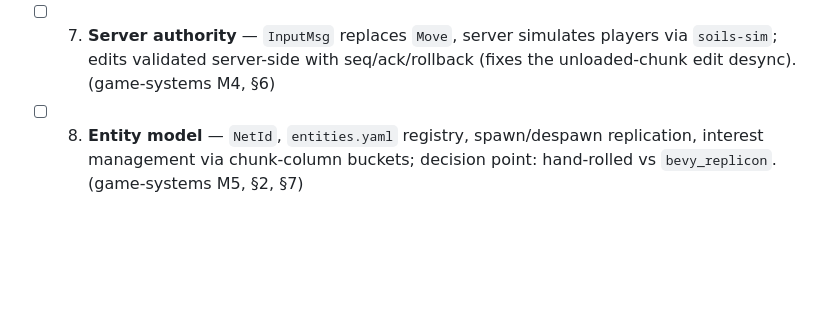
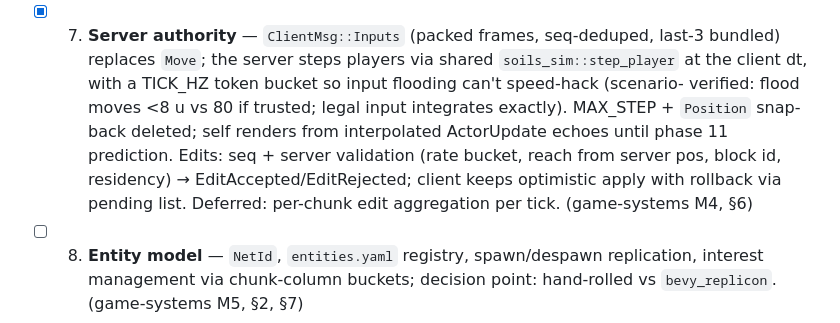
Before and after one commit to benpm/new-soils-js, a Markdown page: TODO.md, the part around the change. GitHub-like rendering; blank space fills up the shorter version.

Commit message:
todo: check off phase 7 (server authority)
Co-Authored-By: Claude Fable 5 <noreply@anthropic.com>
Claude-Session: https://claude.ai/code/session_01Xdvmv2fnaWCYJf1tm8TbTx

```diff
--- a/TODO.md
+++ b/TODO.md
@@ -42,9 +42,15 @@ Linear implementation sequence for the plans in `docs/` (`analysis.md`, `plan-ga
       uploads became wall-time-boxed (count budgets collapsed on slow frame clocks). New
       scenarios: move-driven restream+unload, edit persistence across restart. (game-systems
       M3, §5, §6, §8)
-- [ ] 7. **Server authority** — `InputMsg` replaces `Move`, server simulates players via
-      `soils-sim`; edits validated server-side with seq/ack/rollback (fixes the unloaded-chunk
-      edit desync). (game-systems M4, §6)
+- [x] 7. **Server authority** — `ClientMsg::Inputs` (packed frames, seq-deduped, last-3 bundled)
+      replaces `Move`; the server steps players via shared `soils_sim::step_player` at the
+      client dt, with a TICK_HZ token bucket so input flooding can't speed-hack (scenario-
+      verified: flood moves <8 u vs 80 if trusted; legal input integrates exactly). MAX_STEP +
+      `Position` snap-back deleted; self renders from interpolated ActorUpdate echoes until
+      phase 11 prediction. Edits: seq + server validation (rate bucket, reach from server pos,
+      block id, residency) → EditAccepted/EditRejected; client keeps optimistic apply with
+      rollback via pending list. Deferred: per-chunk edit aggregation per tick. (game-systems
+      M4, §6)
 - [ ] 8. **Entity model** — `NetId`, `entities.yaml` registry, spawn/despawn replication,
       interest management via chunk-column buckets; decision point: hand-rolled vs
       `bevy_replicon`. (game-systems M5, §2, §7)
```
